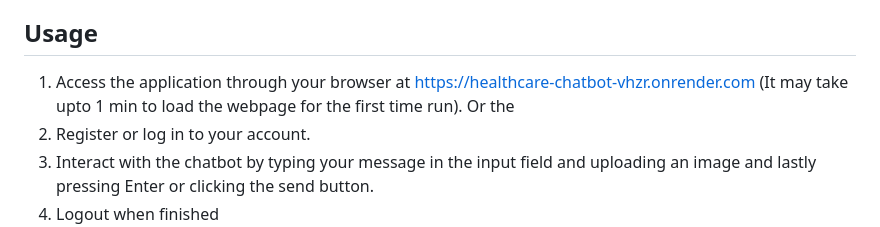
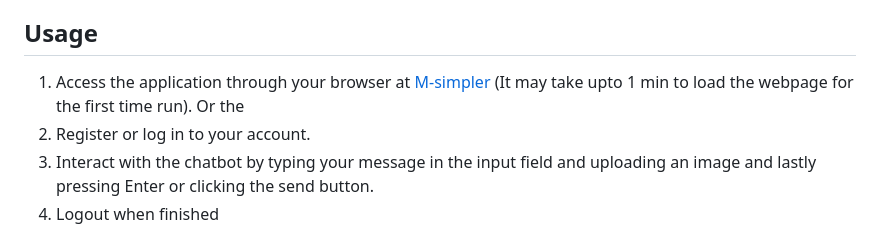
Before and after one commit to RashikMahmud-Orchi/M-Simpler-Medical-Prescription-Simplification-Chatbot-, a Markdown page: README.md, the part around the change. Rendered like a GitHub page.

```diff
--- a/README.md
+++ b/README.md
@@ -5,7 +5,7 @@
 M-Simpler is an innovative AI application designed to simplify the interpretation of medical documents, addressing the complex nature of medical terminology that often hinders effective communication in healthcare. By leveraging advanced AI capabilities, M-Simpler streamlines the comprehension of medical information for both professionals and patients, thus enhancing healthcare communication, empowering individuals, and facilitating medical research. This report explores the potential of M-Simpler to revolutionize medical document interpretation, highlighting its role in bridging communication gaps and advancing the accessibility of critical healthcare information. Additionally, it examines the challenges and considerations involved in integrating AI-driven solutions into healthcare practices, offering insights into the opportunities and obstacles in realizing the full potential of AI in healthcare communication.
 
 ## Usage
-1. Access the application through your browser at https://healthcare-chatbot-vhzr.onrender.com (It may take upto 1 min to load the webpage for the first time run). Or the
+1. Access the application through your browser at [M-simpler](https://healthcare-chatbot-vhzr.onrender.com/) (It may take upto 1 min to load the webpage for the first time run). Or the
 2. Register or log in to your account.
 3. Interact with the chatbot by typing your message in the input field and  uploading an image and lastly pressing Enter or clicking the send button.
 4. Logout when finished
```
